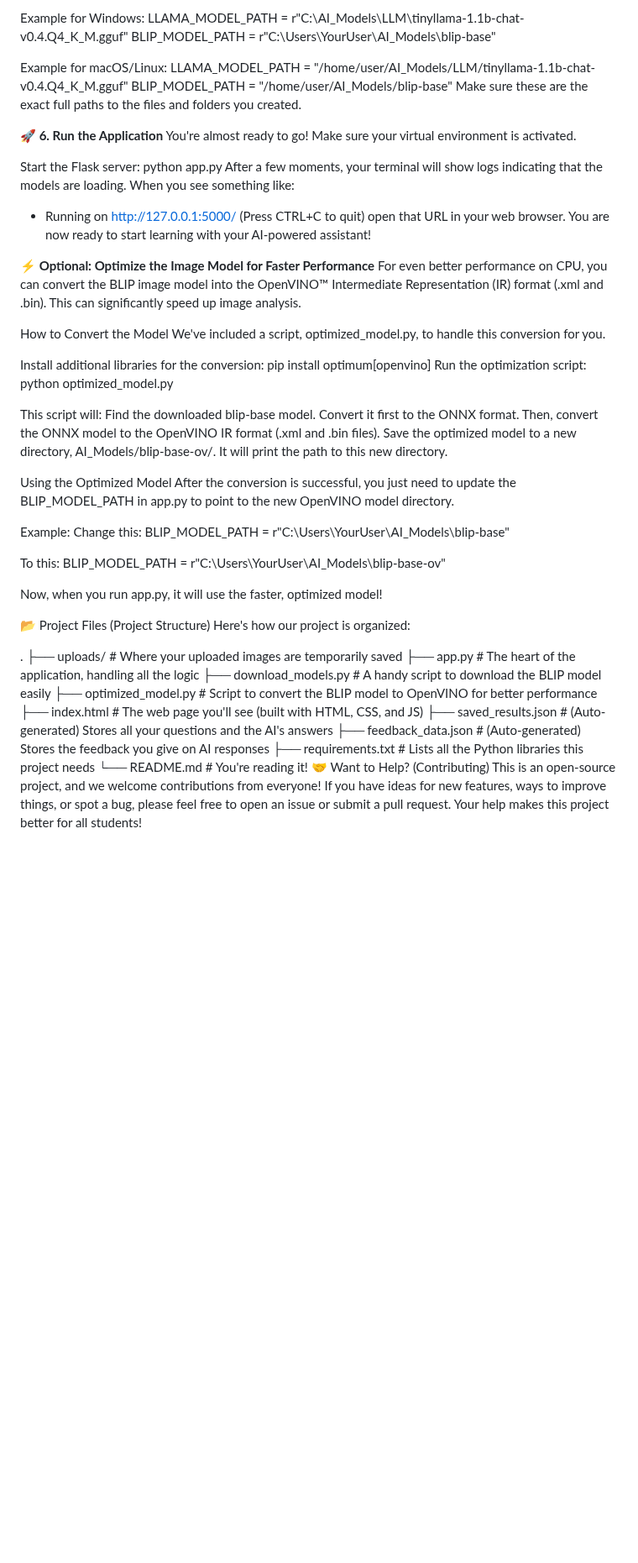
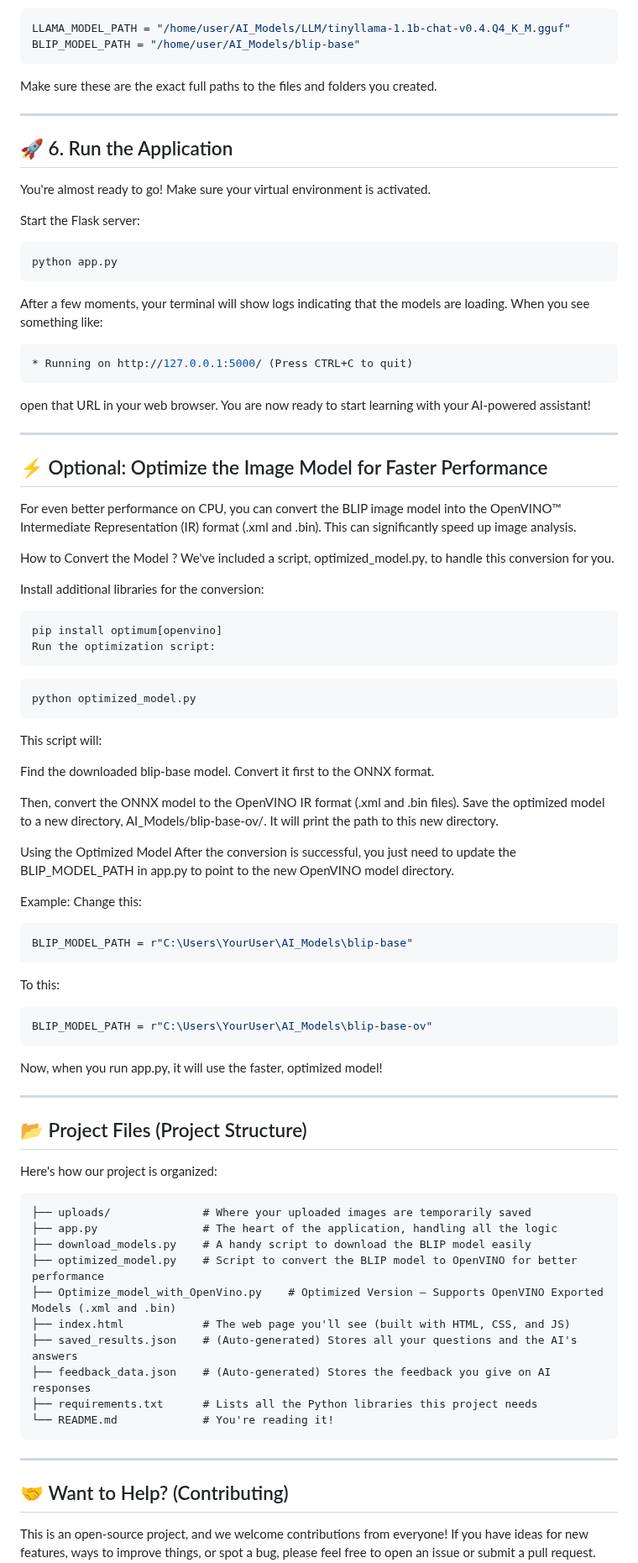
Before and after one commit to NarayanTheRocker/AI-Interactive-Learning-Assistant, a Markdown page: README.md, the part around one of its changes. Shown at 84% size. Rendered like a GitHub page; blank space fills up the shorter version.

````diff
--- a/README.md
+++ b/README.md
@@ -183,35 +192,42 @@ BLIP_MODEL_PATH = "/home/user/AI_Models/blip-base"
 Make sure these are the exact full paths to the files and folders you created.
 
-**🚀 6. Run the Application**
+---
+
+## 🚀 6. Run the Application
 You're almost ready to go!
 Make sure your virtual environment is activated.
 
 Start the Flask server:
+```bash
 python app.py
+```
 After a few moments, your terminal will show logs indicating that the models are loading. When you see something like:
- * Running on http://127.0.0.1:5000/ (Press CTRL+C to quit)
+```bash
+* Running on http://127.0.0.1:5000/ (Press CTRL+C to quit)
+```
 open that URL in your web browser. You are now ready to start learning with your AI-powered assistant!
 
+---
 
-
-
-
-
-
-**⚡️ Optional: Optimize the Image Model for Faster Performance**
+## ⚡️ Optional: Optimize the Image Model for Faster Performance
 For even better performance on CPU, you can convert the BLIP image model into the OpenVINO™ Intermediate Representation (IR) format (.xml and .bin). This can significantly speed up image analysis.
 
-How to Convert the Model
+How to Convert the Model ?
 We've included a script, optimized_model.py, to handle this conversion for you.
 
 Install additional libraries for the conversion:
+```bash
 pip install optimum[openvino]
 Run the optimization script:
+```
+```bash
 python optimized_model.py
+```
+This script will:
 
-This script will:
 Find the downloaded blip-base model.
 Convert it first to the ONNX format.
+
 Then, convert the ONNX model to the OpenVINO IR format (.xml and .bin files).
 Save the optimized model to a new directory, AI_Models/blip-base-ov/.
 It will print the path to this new directory.
@@ -221,25 +237,33 @@ After the conversion is successful, you just need to update the BLIP_MODEL_PATH
 
 Example:
 Change this:
+```bash
 BLIP_MODEL_PATH = r"C:\Users\YourUser\AI_Models\blip-base"
-
+```
 To this:
+```bash
 BLIP_MODEL_PATH = r"C:\Users\YourUser\AI_Models\blip-base-ov"
-
+```
 Now, when you run app.py, it will use the faster, optimized model!
 
-📂 Project Files (Project Structure)
+---
+
+## 📂 Project Files (Project Structure)
 Here's how our project is organized:
 
-.
-├── uploads/                # Where your uploaded images are temporarily saved
-├── app.py                  # The heart of the application, handling all the logic
-├── download_models.py      # A handy script to download the BLIP model easily
-├── optimized_model.py      # Script to convert the BLIP model to OpenVINO for better performance
-├── index.html              # The web page you'll see (built with HTML, CSS, and JS)
-├── saved_results.json      # (Auto-generated) Stores all your questions and the AI's answers
-├── feedback_data.json      # (Auto-generated) Stores the feedback you give on AI responses
-├── requirements.txt        # Lists all the Python libraries this project needs
-└── README.md               # You're reading it!
-🤝 Want to Help? (Contributing)
+```bash.
+├── uploads/              # Where your uploaded images are temporarily saved
+├── app.py                # The heart of the application, handling all the logic
+├── download_models.py    # A handy script to download the BLIP model easily
+├── optimized_model.py    # Script to convert the BLIP model to OpenVINO for better performance
+├── Optimize_model_with_OpenVino.py    # Optimized Version — Supports OpenVINO Exported Models (.xml and .bin)
+├── index.html            # The web page you'll see (built with HTML, CSS, and JS)
+├── saved_results.json    # (Auto-generated) Stores all your questions and the AI's answers
+├── feedback_data.json    # (Auto-generated) Stores the feedback you give on AI responses
+├── requirements.txt      # Lists all the Python libraries this project needs
+└── README.md             # You're reading it!
+```
+---
+
+## 🤝 Want to Help? (Contributing)
 This is an open-source project, and we welcome contributions from everyone! If you have ideas for new features, ways to improve things, or spot a bug, please feel free to open an issue or submit a pull request. Your help makes this project better for all students!
````
Also changed, not shown: other parts of README.md (+73 -153 lines).
